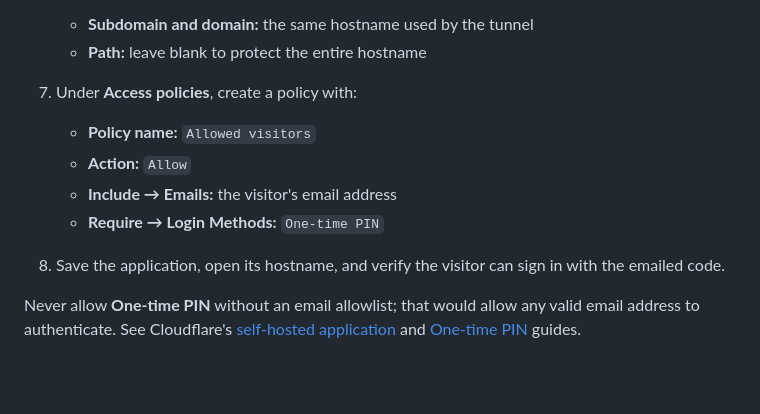
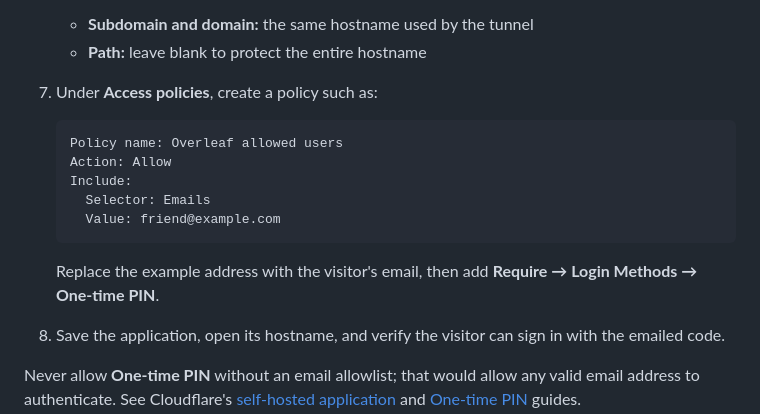
Before and after one commit to WeerayutBu/cloudflare-tunnel-docker-compose, a Markdown page: README.md, the part around the change. Drawn GitHub-style; blank space fills up the shorter version.

Commit message:
Add Access policy example

````diff
--- a/README.md
+++ b/README.md
@@ -67,12 +67,17 @@ First, go to **Zero Trust → Integrations → Identity providers → Add new id
    - **Subdomain and domain:** the same hostname used by the tunnel
    - **Path:** leave blank to protect the entire hostname
 
-7. Under **Access policies**, create a policy with:
+7. Under **Access policies**, create a policy such as:
 
-   - **Policy name:** `Allowed visitors`
-   - **Action:** `Allow`
-   - **Include → Emails:** the visitor's email address
-   - **Require → Login Methods:** `One-time PIN`
+   ```text
+   Policy name: Overleaf allowed users
+   Action: Allow
+   Include:
+     Selector: Emails
+     Value: friend@example.com
+   ```
+
+   Replace the example address with the visitor's email, then add **Require → Login Methods → One-time PIN**.
 
 8. Save the application, open its hostname, and verify the visitor can sign in with the emailed code.
 
````
